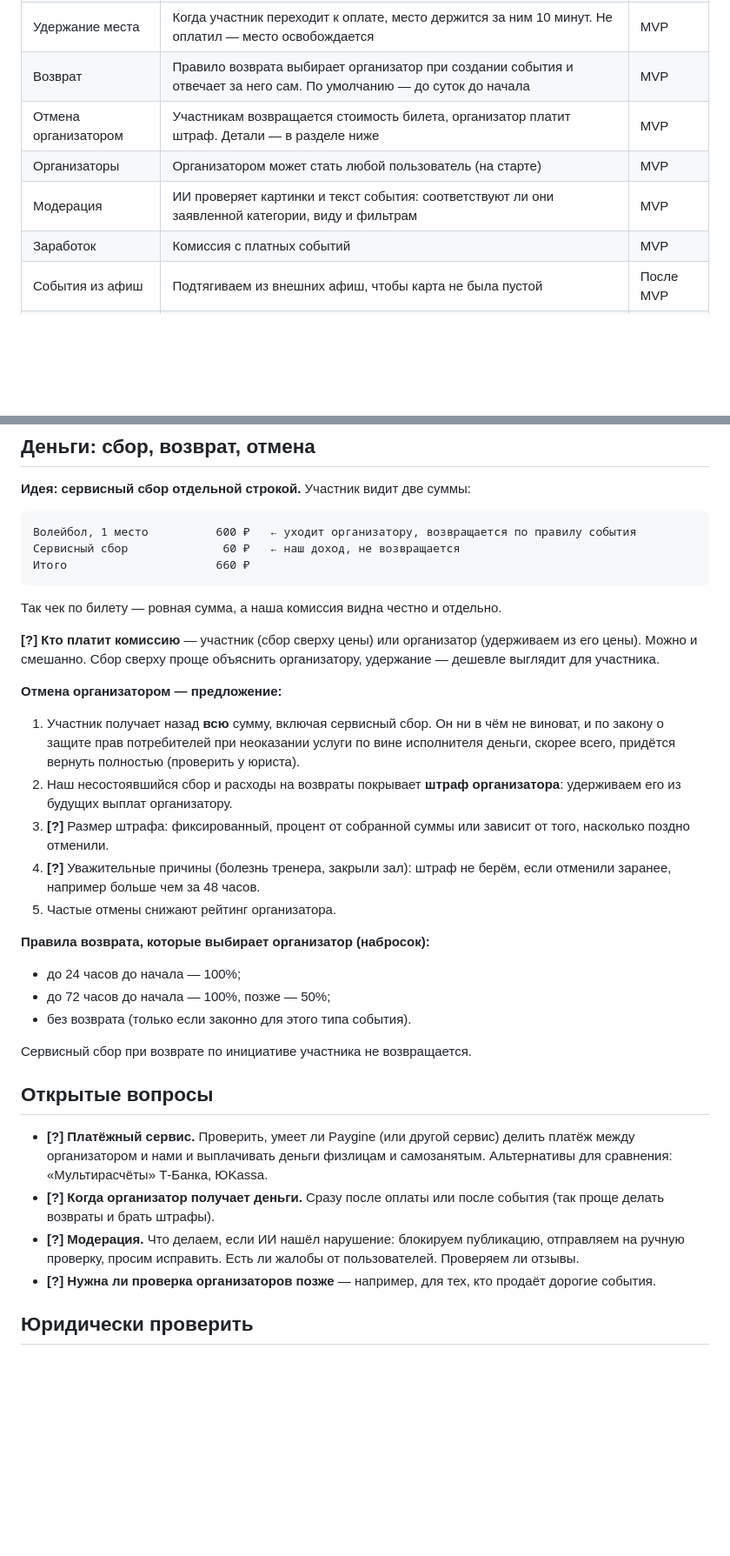
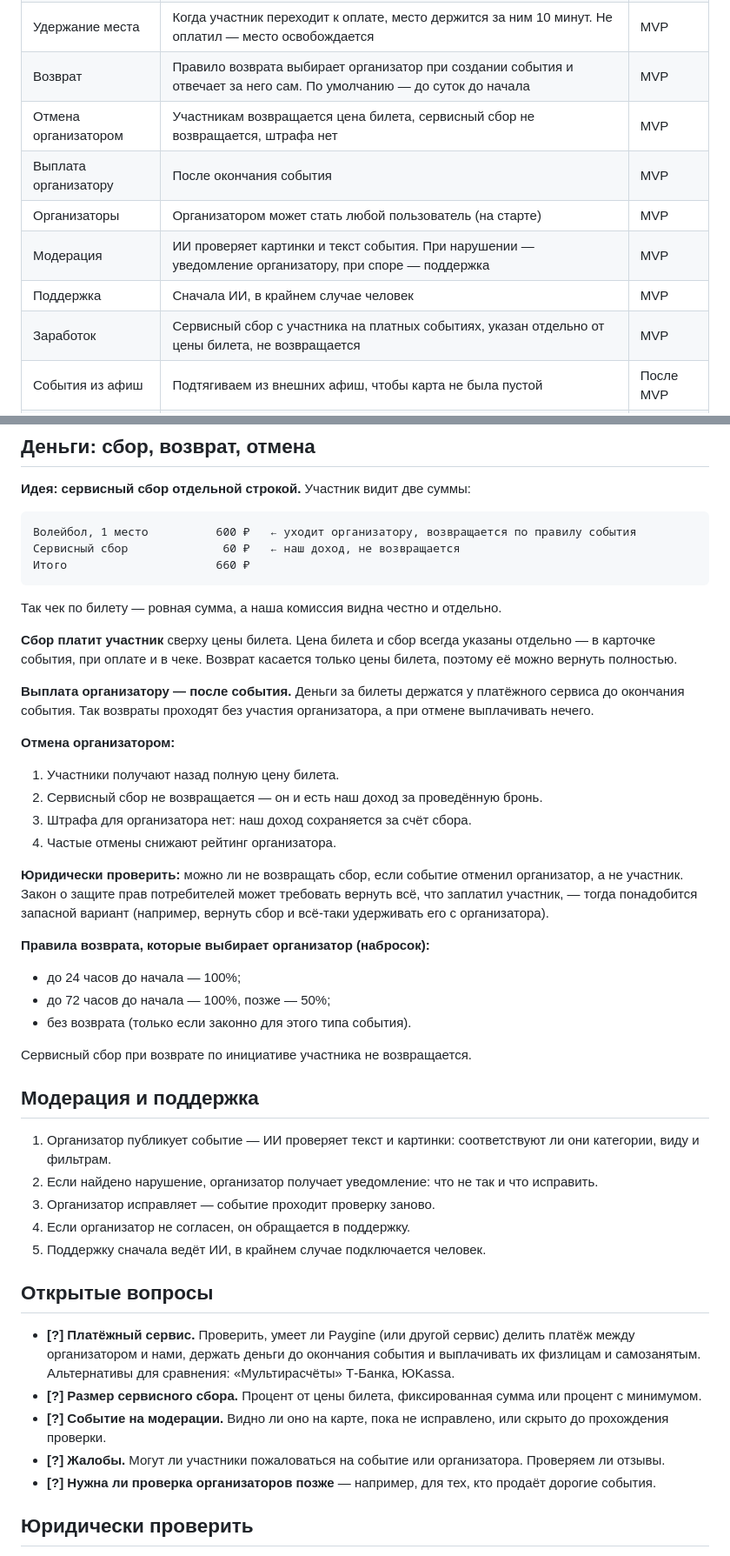
Before and after one commit to clumsyyyduck/events, a Markdown page: docs/01-vision.md, 2 parts joined by grey strips. Shown at 87% size. Rendered like a GitHub page; blank space fills up the shorter version.

Commit message:
Vision: service fee, payout after event, moderation and support flow
Co-Authored-By: Claude Opus 5.5 <noreply@anthropic.com>
Claude-Session: https://claude.ai/code/session_01LqENxPTsfsfSZq8V9NKDp6

```diff
--- a/docs/01-vision.md
+++ b/docs/01-vision.md
@@ -61,10 +61,12 @@
 | Бронь | Место считается забронированным только после оплаты. Бесплатные события — без оплаты | MVP |
 | Удержание места | Когда участник переходит к оплате, место держится за ним 10 минут. Не оплатил — место освобождается | MVP |
 | Возврат | Правило возврата выбирает организатор при создании события и отвечает за него сам. По умолчанию — до суток до начала | MVP |
-| Отмена организатором | Участникам возвращается стоимость билета, организатор платит штраф. Детали — в разделе ниже | MVP |
+| Отмена организатором | Участникам возвращается цена билета, сервисный сбор не возвращается, штрафа нет | MVP |
+| Выплата организатору | После окончания события | MVP |
 | Организаторы | Организатором может стать любой пользователь (на старте) | MVP |
-| Модерация | ИИ проверяет картинки и текст события: соответствуют ли они заявленной категории, виду и фильтрам | MVP |
-| Заработок | Комиссия с платных событий | MVP |
+| Модерация | ИИ проверяет картинки и текст события. При нарушении — уведомление организатору, при споре — поддержка | MVP |
+| Поддержка | Сначала ИИ, в крайнем случае человек | MVP |
+| Заработок | Сервисный сбор с участника на платных событиях, указан отдельно от цены билета, не возвращается | MVP |
 | События из афиш | Подтягиваем из внешних афиш, чтобы карта не была пустой | После MVP |
 | Вход | По номеру телефона — в MVP. Через Telegram — следом | MVP / после |
 
@@ -82,15 +84,18 @@
 
 Так чек по билету — ровная сумма, а наша комиссия видна честно и отдельно.
 
-**[?] Кто платит комиссию** — участник (сбор сверху цены) или организатор (удерживаем из его цены). Можно и смешанно. Сбор сверху проще объяснить организатору, удержание — дешевле выглядит для участника.
+**Сбор платит участник** сверху цены билета. Цена билета и сбор всегда указаны отдельно — в карточке события, при оплате и в чеке. Возврат касается только цены билета, поэтому её можно вернуть полностью.
 
-**Отмена организатором — предложение:**
+**Выплата организатору — после события.** Деньги за билеты держатся у платёжного сервиса до окончания события. Так возвраты проходят без участия организатора, а при отмене выплачивать нечего.
 
-1. Участник получает назад **всю** сумму, включая сервисный сбор. Он ни в чём не виноват, и по закону о защите прав потребителей при неоказании услуги по вине исполнителя деньги, скорее всего, придётся вернуть полностью (проверить у юриста).
-2. Наш несостоявшийся сбор и расходы на возвраты покрывает **штраф организатора**: удерживаем его из будущих выплат организатору.
-3. **[?]** Размер штрафа: фиксированный, процент от собранной суммы или зависит от того, насколько поздно отменили.
-4. **[?]** Уважительные причины (болезнь тренера, закрыли зал): штраф не берём, если отменили заранее, например больше чем за 48 часов.
-5. Частые отмены снижают рейтинг организатора.
+**Отмена организатором:**
+
+1. Участники получают назад полную цену билета.
+2. Сервисный сбор не возвращается — он и есть наш доход за проведённую бронь.
+3. Штрафа для организатора нет: наш доход сохраняется за счёт сбора.
+4. Частые отмены снижают рейтинг организатора.
+
+**Юридически проверить:** можно ли не возвращать сбор, если событие отменил организатор, а не участник. Закон о защите прав потребителей может требовать вернуть всё, что заплатил участник, — тогда понадобится запасной вариант (например, вернуть сбор и всё-таки удерживать его с организатора).
 
 **Правила возврата, которые выбирает организатор (набросок):**
 
@@ -100,11 +105,20 @@
 
 Сервисный сбор при возврате по инициативе участника не возвращается.
 
+## Модерация и поддержка
+
+1. Организатор публикует событие — ИИ проверяет текст и картинки: соответствуют ли они категории, виду и фильтрам.
+2. Если найдено нарушение, организатор получает уведомление: что не так и что исправить.
+3. Организатор исправляет — событие проходит проверку заново.
+4. Если организатор не согласен, он обращается в поддержку.
+5. Поддержку сначала ведёт ИИ, в крайнем случае подключается человек.
+
 ## Открытые вопросы
 
-- **[?] Платёжный сервис.** Проверить, умеет ли Paygine (или другой сервис) делить платёж между организатором и нами и выплачивать деньги физлицам и самозанятым. Альтернативы для сравнения: «Мультирасчёты» Т-Банка, ЮKassa.
-- **[?] Когда организатор получает деньги.** Сразу после оплаты или после события (так проще делать возвраты и брать штрафы).
-- **[?] Модерация.** Что делаем, если ИИ нашёл нарушение: блокируем публикацию, отправляем на ручную проверку, просим исправить. Есть ли жалобы от пользователей. Проверяем ли отзывы.
+- **[?] Платёжный сервис.** Проверить, умеет ли Paygine (или другой сервис) делить платёж между организатором и нами, держать деньги до окончания события и выплачивать их физлицам и самозанятым. Альтернативы для сравнения: «Мультирасчёты» Т-Банка, ЮKassa.
+- **[?] Размер сервисного сбора.** Процент от цены билета, фиксированная сумма или процент с минимумом.
+- **[?] Событие на модерации.** Видно ли оно на карте, пока не исправлено, или скрыто до прохождения проверки.
+- **[?] Жалобы.** Могут ли участники пожаловаться на событие или организатора. Проверяем ли отзывы.
 - **[?] Нужна ли проверка организаторов позже** — например, для тех, кто продаёт дорогие события.
 
 ## Юридически проверить
```
Also changed, not shown: other parts of docs/01-vision.md (+1 -1 lines).
